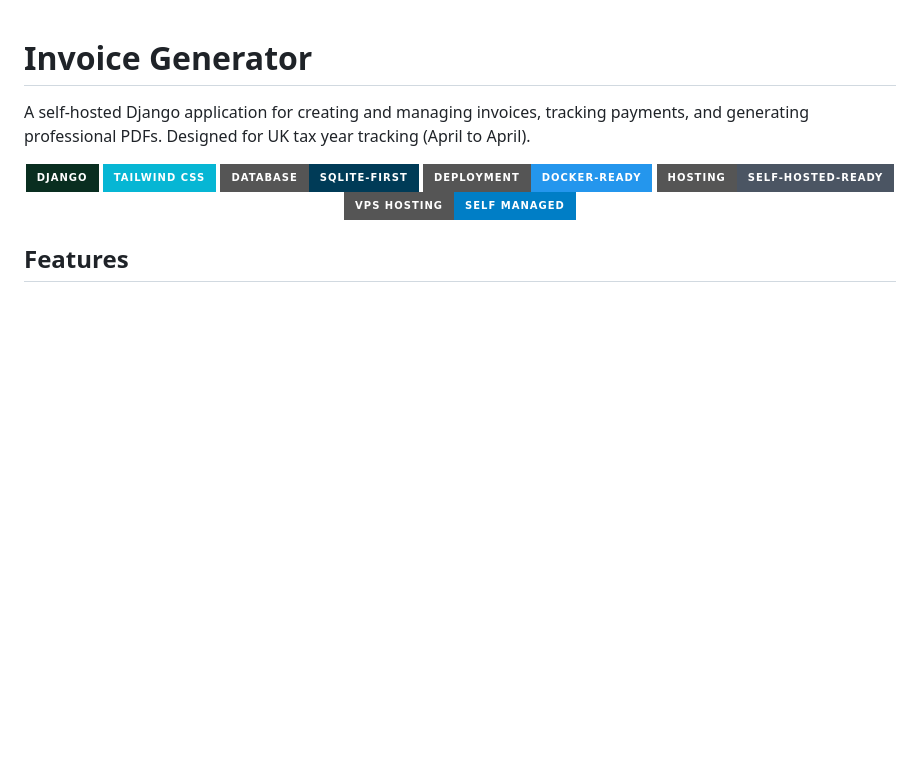
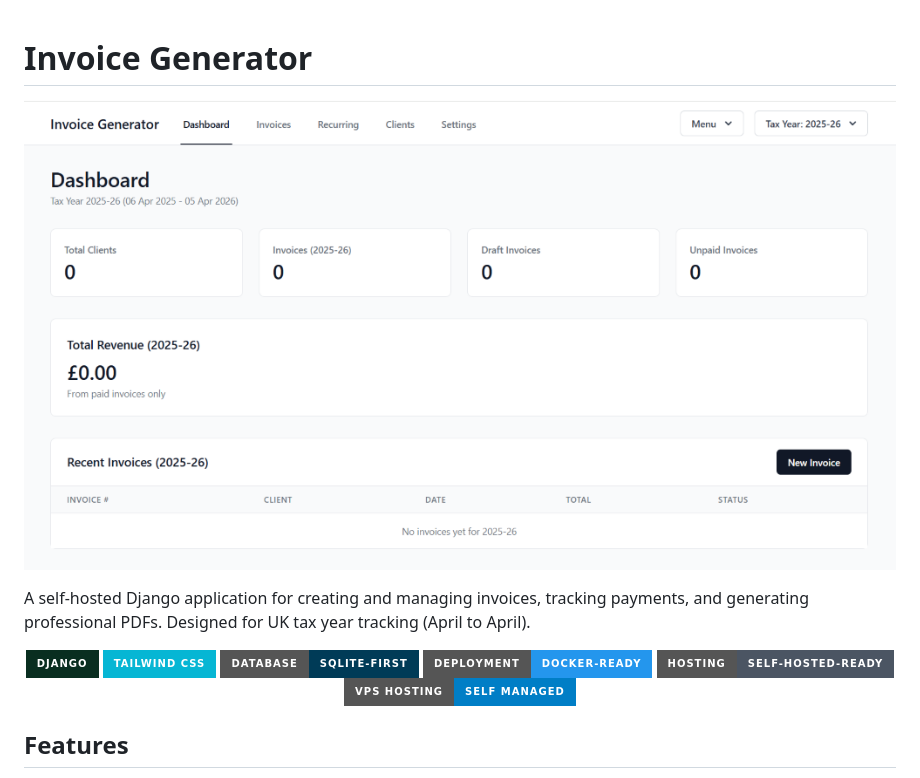
Before and after one commit to djangify/invoice-generator, a Markdown page: README.md, the part around the change. GitHub-like rendering; badges without logos; blank space fills up the shorter version.

Commit message:
Update README - add header

```diff
--- a/README.md
+++ b/README.md
@@ -1,4 +1,8 @@
+
 # Invoice Generator
+
+![Invoice Generator header](https://github.com/djangify/invoice-generator/blob/436e389e92f8b87cec47ebb776ae71ee699cf439/invoice-generator-diane-corriette.png)
+
 
 A self-hosted Django application for creating and managing invoices, tracking payments, and generating professional PDFs. Designed for UK tax year tracking (April to April).
 
```
